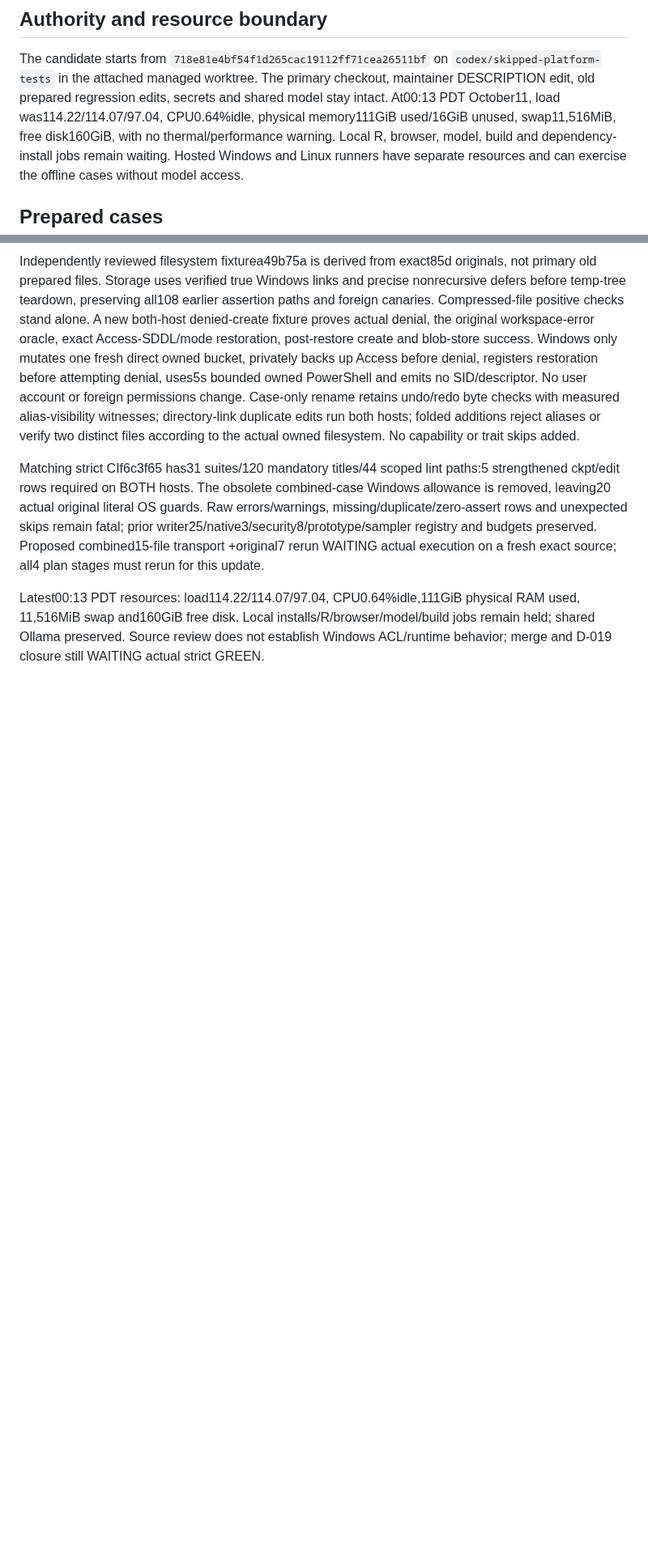
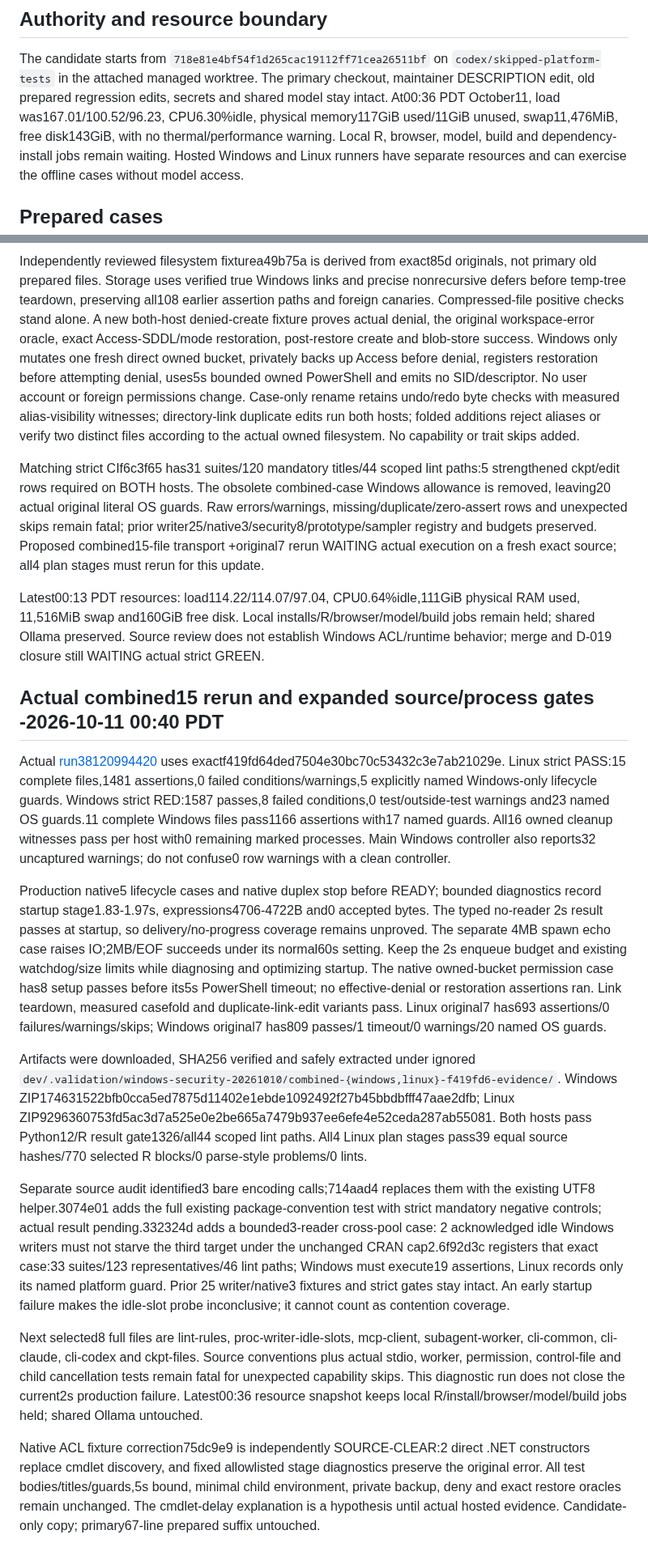
Before and after one commit to Broccolito/gptr, a Markdown page: dev/progress/skipped-platform-tests-20261010.md, 2 parts joined by grey strips. Shown at 81% size. Rendered like a GitHub page; blank space fills up the shorter version.

Commit message:
docs(plan): record actual platform results and remaining Windows failures

```diff
--- a/dev/progress/skipped-platform-tests-20261010.md
+++ b/dev/progress/skipped-platform-tests-20261010.md
@@ -9,8 +9,8 @@ keep the testing plan current, and preserve the shared Ollama model.
 The candidate starts from `718e81e4bf54f1d265cac19112ff71cea26511bf` on
 `codex/skipped-platform-tests` in the attached managed worktree. The primary checkout,
 maintainer DESCRIPTION edit, old prepared regression edits, secrets and shared model stay intact.
-At00:13 PDT October11, load was114.22/114.07/97.04, CPU0.64%idle, physical memory111GiB
-used/16GiB unused, swap11,516MiB, free disk160GiB, with no thermal/performance warning.
+At00:36 PDT October11, load was167.01/100.52/96.23, CPU6.30%idle, physical memory117GiB
+used/11GiB unused, swap11,476MiB, free disk143GiB, with no thermal/performance warning.
 Local R, browser, model, build and dependency-install jobs remain waiting. Hosted Windows and
 Linux runners have separate resources and can exercise the offline cases without model access.
 
@@ -405,3 +405,51 @@ Latest00:13 PDT resources: load114.22/114.07/97.04, CPU0.64%idle,111GiB physical
 11,516MiB swap and160GiB free disk. Local installs/R/browser/model/build jobs remain held;
 shared Ollama preserved. Source review does not establish Windows ACL/runtime behavior; merge
 and D-019 closure still WAITING actual strict GREEN.
+
+## Actual combined15 rerun and expanded source/process gates -2026-10-11 00:40 PDT
+
+Actual [run38120994420](https://github.com/Broccolito/gptr/actions/runs/38120994420) uses
+exactf419fd64ded7504e30bc70c53432c3e7ab21029e. Linux strict PASS:15 complete files,1481
+assertions,0 failed conditions/warnings,5 explicitly named Windows-only lifecycle guards.
+Windows strict RED:1587 passes,8 failed conditions,0 test/outside-test warnings and23 named
+OS guards.11 complete Windows files pass1166 assertions with17 named guards. All16 owned
+cleanup witnesses pass per host with0 remaining marked processes. Main Windows controller
+also reports32 uncaptured warnings; do not confuse0 row warnings with a clean controller.
+
+Production native5 lifecycle cases and native duplex stop before READY; bounded diagnostics
+record startup stage1.83-1.97s, expressions4706-4722B and0 accepted bytes. The typed no-reader
+2s result passes at startup, so delivery/no-progress coverage remains unproved. The separate
+4MB spawn echo case raises IO;2MB/EOF succeeds under its normal60s setting. Keep the
+2s enqueue budget and existing watchdog/size limits while diagnosing and optimizing startup.
+The native owned-bucket permission case has8 setup passes before its5s PowerShell timeout;
+no effective-denial or restoration assertions ran. Link teardown, measured casefold and
+duplicate-link-edit variants pass. Linux original7 has693 assertions/0 failures/warnings/skips;
+Windows original7 has809 passes/1 timeout/0 warnings/20 named OS guards.
+
+Artifacts were downloaded, SHA256 verified and safely extracted under ignored
+`dev/.validation/windows-security-20261010/combined-{windows,linux}-f419fd6-evidence/`.
+Windows ZIP174631522bfb0cca5ed7875d11402e1ebde1092492f27b45bbdbfff47aae2dfb;
+Linux ZIP9296360753fd5ac3d7a525e0e2be665a7479b937ee6efe4e52ceda287ab55081.
+Both hosts pass Python12/R result gate1326/all44 scoped lint paths. All4 Linux plan stages
+pass39 equal source hashes/770 selected R blocks/0 parse-style problems/0 lints.
+
+Separate source audit identified3 bare encoding calls;714aad4 replaces them with the existing
+UTF8 helper.3074e01 adds the full existing package-convention test with strict mandatory
+negative controls; actual result pending.332324d adds a bounded3-reader cross-pool case:
+2 acknowledged idle Windows writers must not starve the third target under the unchanged
+CRAN cap2.6f92d3c registers that exact case:33 suites/123 representatives/46 lint paths;
+Windows must execute19 assertions, Linux records only its named platform guard. Prior
+25 writer/native3 fixtures and strict gates stay intact. An early startup failure makes the
+idle-slot probe inconclusive; it cannot count as contention coverage.
+
+Next selected8 full files are lint-rules, proc-writer-idle-slots, mcp-client, subagent-worker,
+cli-common, cli-claude, cli-codex and ckpt-files. Source conventions plus actual stdio, worker, permission,
+control-file and child cancellation tests remain fatal for unexpected capability skips.
+This diagnostic run does not close the current2s production failure. Latest00:36 resource
+snapshot keeps local R/install/browser/model/build jobs held; shared Ollama untouched.
+
+Native ACL fixture correction75dc9e9 is independently SOURCE-CLEAR:2 direct .NET constructors
+replace cmdlet discovery, and fixed allowlisted stage diagnostics preserve the original error.
+All test bodies/titles/guards,5s bound, minimal child environment, private backup, deny and
+exact restore oracles remain unchanged. The cmdlet-delay explanation is a hypothesis until
+actual hosted evidence. Candidate-only copy; primary67-line prepared suffix untouched.
```
Also changed, not shown: other parts of dev/progress/skipped-platform-tests-20261010.md (+5 -5 lines), dev/HANDOFF.md (+31 -24 lines), dev/TESTING_PLAN.md (+6 -6 lines).
